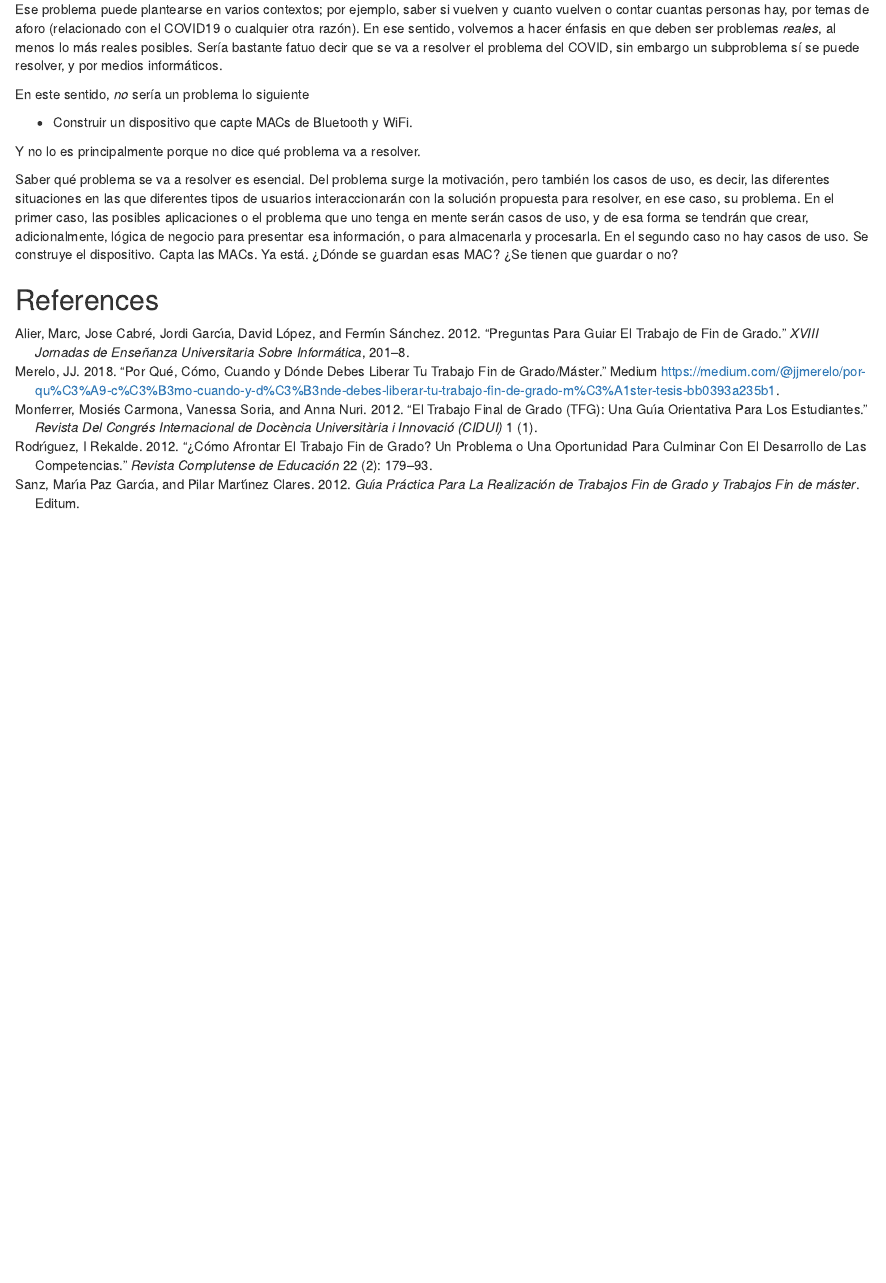
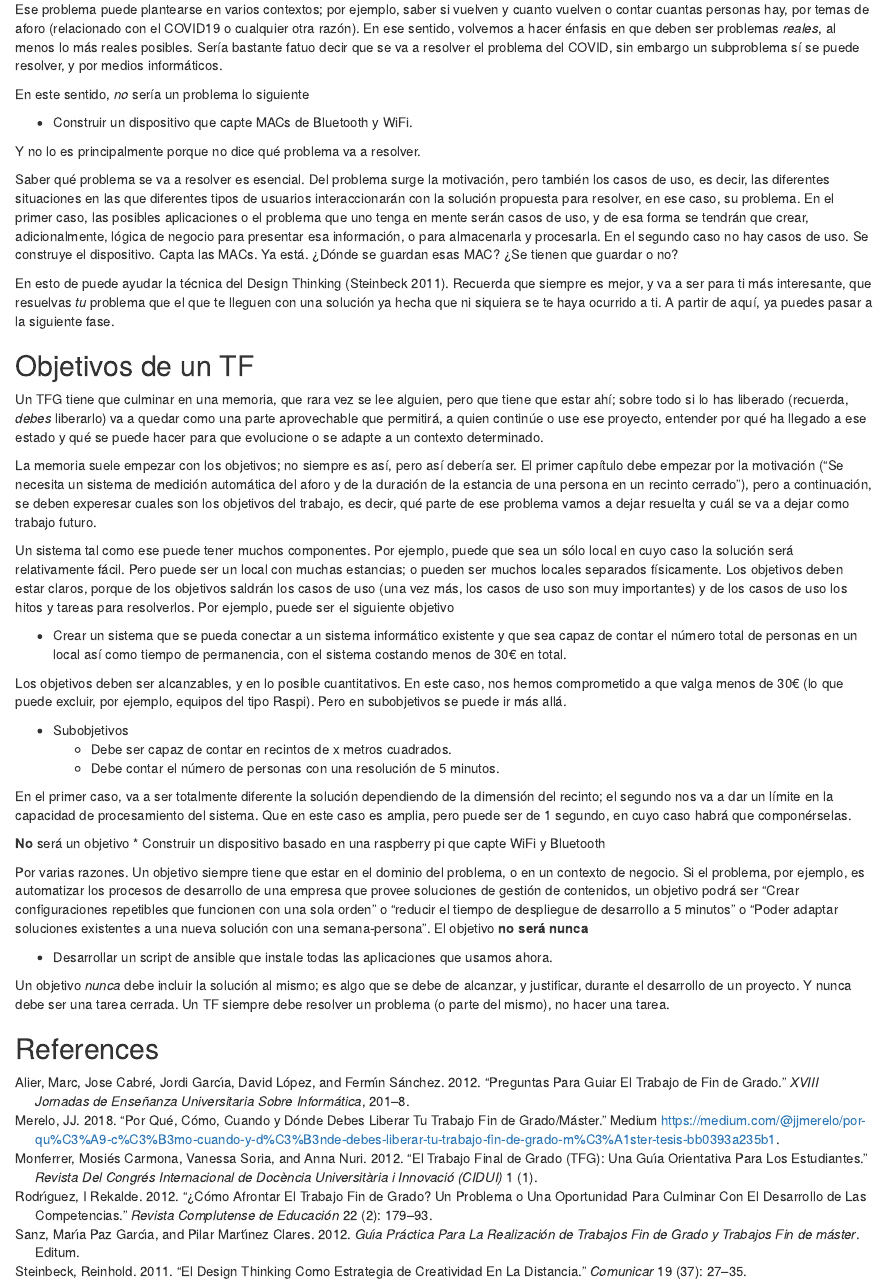
Before and after one commit to JJ/que-es-un-trabajo-fin-de-x, an R Markdown document (tf.Rmd): the page in a window 1100 px wide, from 1220 px down. Rendered offline with R 4.5, knitr and Pandoc, with nearby package versions.

Commit message:
Alcanzando objetivos

```diff
--- a/TF.bib
+++ b/TF.bib
@@ -38,3 +38,13 @@
   number={1},
   year={2012}
 }
+@article{steinbeck2011design,
+  title={El {\guillemotleft}design thinking{\guillemotright} como estrategia de creatividad en la distancia},
+  author={Steinbeck, Reinhold},
+  journal={Comunicar},
+  volume={19},
+  number={37},
+  pages={27--35},
+  year={2011},
+  publisher={Grupo Comunicar}
+}
--- a/tf.Rmd
+++ b/tf.Rmd
@@ -47,4 +47,34 @@ Y no lo es principalmente porque no dice qué problema va a resolver.
 
 Saber qué problema se va a resolver es esencial. Del problema surge la motivación, pero también los casos de uso, es decir, las diferentes situaciones en las que diferentes tipos de usuarios interaccionarán con la solución propuesta para resolver, en ese caso, su problema. En el primer caso, las posibles aplicaciones o el problema que uno tenga en mente serán casos de uso, y de esa forma se tendrán que crear, adicionalmente, lógica de negocio para presentar esa información, o para almacenarla y procesarla. En el segundo caso no hay casos de uso. Se construye el dispositivo. Capta las MACs. Ya está. ¿Dónde se guardan esas MAC? ¿Se tienen que guardar o no?
 
+En esto de puede ayudar la técnica del Design Thinking [@steinbeck2011design]. Recuerda que siempre es mejor, y va a ser para ti más interesante, que resuelvas *tu* problema que el que te lleguen con una solución ya hecha que ni siquiera se te haya ocurrido a ti. A partir de aquí, ya puedes pasar a la siguiente fase.
+
+## Objetivos de un TF
+
+Un TFG tiene que culminar en una memoria, que rara vez se lee alguien, pero que tiene que estar ahí; sobre todo si lo has liberado (recuerda, *debes* liberarlo) va a quedar como una parte aprovechable que permitirá, a quien continúe o use ese proyecto, entender por qué ha llegado a ese estado y qué se puede hacer para que evolucione o se adapte a un contexto determinado.
+
+La memoria suele empezar con los objetivos; no siempre es así, pero así debería ser. El primer capítulo debe empezar por la motivación ("Se necesita un sistema de medición automática del aforo y de la duración de la estancia de una persona en un recinto cerrado"), pero a continuación, se deben experesar cuales son los objetivos del trabajo, es decir, qué parte de ese problema vamos a dejar resuelta y cuál se va a dejar como trabajo futuro.
+
+Un sistema tal como ese puede tener muchos componentes. Por ejemplo, puede que sea un sólo local en cuyo caso la solución será relativamente fácil. Pero puede ser un local con muchas estancias; o pueden ser muchos locales separados físicamente. Los objetivos deben estar claros, porque de los objetivos saldrán los casos de uso (una vez más, los casos de uso son muy importantes) y de los casos de uso los hitos y tareas para resolverlos. Por ejemplo, puede ser el siguiente objetivo
+
+* Crear un sistema que se pueda conectar a un sistema informático existente y que sea capaz de contar el número total de personas en un local así como tiempo de permanencia, con el sistema costando menos de 30€ en total.
+
+Los objetivos deben ser alcanzables, y en lo posible cuantitativos. En este caso, nos hemos comprometido a que valga menos de 30€ (lo que puede excluir, por ejemplo, equipos del tipo Raspi). Pero en subobjetivos se puede ir más allá.
+
+* Subobjetivos
+    * Debe ser capaz de contar en recintos de x metros cuadrados.
+    * Debe contar el número de personas con una resolución de 5 minutos.
+
+En el primer caso, va a ser totalmente diferente la solución dependiendo de la dimensión del recinto; el segundo nos va a dar un límite en la capacidad de procesamiento del sistema. Que en este caso es amplia, pero puede ser de 1 segundo, en cuyo caso habrá que componérselas.
+
+**No** será un objetivo
+* Construir un dispositivo basado en una raspberry pi que capte WiFi y Bluetooth
+
+Por varias razones. Un objetivo siempre tiene que estar en el dominio del problema, o en un contexto de negocio. Si el problema, por ejemplo, es automatizar los procesos de desarrollo de una empresa que provee soluciones de gestión de contenidos, un objetivo podrá ser "Crear configuraciones repetibles que funcionen con una sola orden" o "reducir el tiempo de despliegue de desarrollo a 5 minutos" o "Poder adaptar soluciones existentes a una nueva solución con una semana-persona". El objetivo **no será nunca**
+
+* Desarrollar un script de ansible que instale todas las aplicaciones que usamos ahora.
+
+Un objetivo *nunca* debe incluir la solución al mismo; es algo que se debe de alcanzar, y justificar, durante el desarrollo de un proyecto. Y nunca debe ser una tarea cerrada. Un TF siempre debe resolver un problema (o parte del mismo), no hacer una tarea.
+
+
 ## References
```
